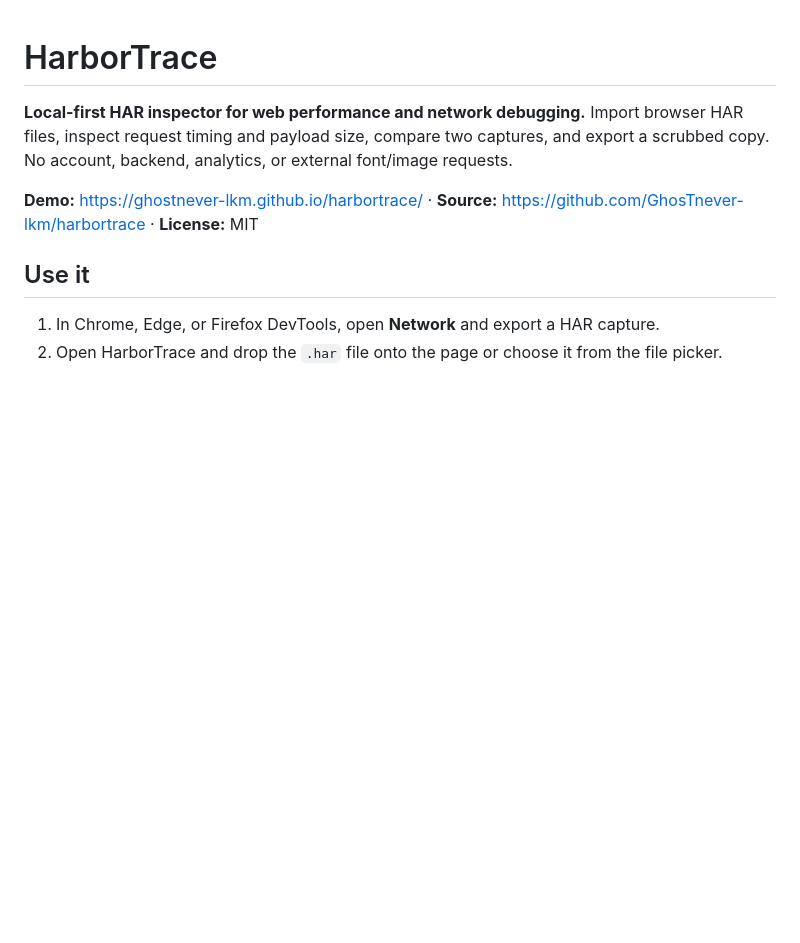
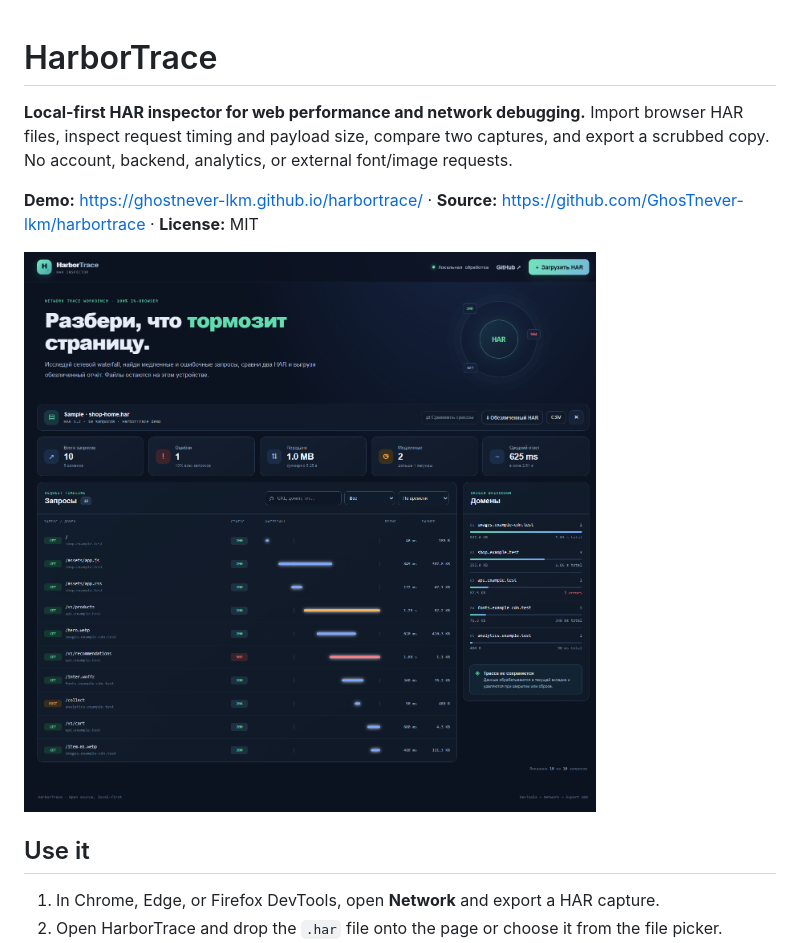
Before and after one commit to GhosTnever-lkm/harbortrace, a Markdown page: README.md, the part around the change. GitHub-like rendering; pictures changed too: assets/harbortrace-preview.png (added); blank space fills up the shorter version.

Commit message:
Polish mobile controls and add preview

```diff
--- a/README.md
+++ b/README.md
@@ -3,6 +3,8 @@
 **Local-first HAR inspector for web performance and network debugging.** Import browser HAR files, inspect request timing and payload size, compare two captures, and export a scrubbed copy. No account, backend, analytics, or external font/image requests.
 
 **Demo:** https://ghostnever-lkm.github.io/harbortrace/ · **Source:** https://github.com/GhosTnever-lkm/harbortrace · **License:** MIT
+
+![HarborTrace request waterfall, response summary, and host breakdown](assets/harbortrace-preview.png)
 
 ## Use it
 
```
Also changed, not shown: 2 other files.
